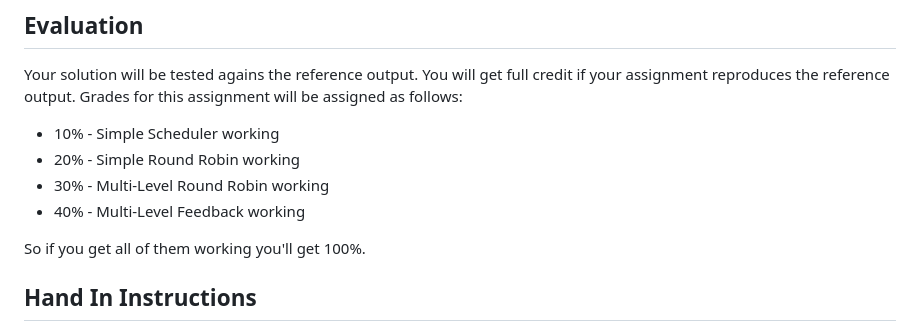
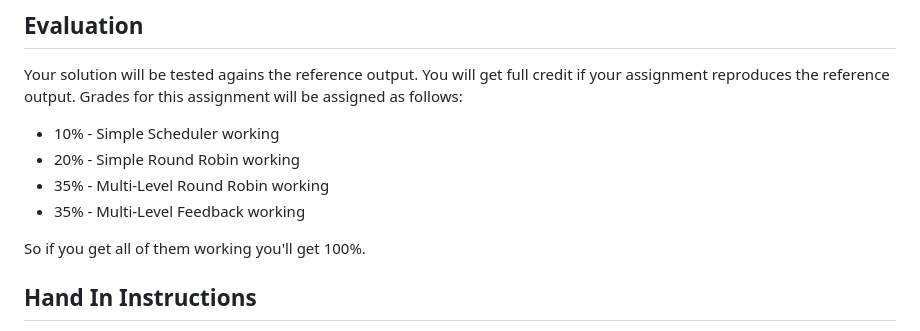
Before and after one commit to CSUChico-CSCI340/CSCI340-Scheduler, a Markdown page: README.md, the part around the change. GitHub-like rendering.

```diff
--- a/README.md
+++ b/README.md
@@ -134,8 +134,8 @@ Your solution will be tested agains the reference output. You will get full cred
 
 * 10% - Simple Scheduler working
 * 20% - Simple Round Robin working
-* 30% - Multi-Level Round Robin working
-* 40% - Multi-Level Feedback working
+* 35% - Multi-Level Round Robin working
+* 35% - Multi-Level Feedback working
 
 So if you get all of them working you'll get 100%.
 
```
